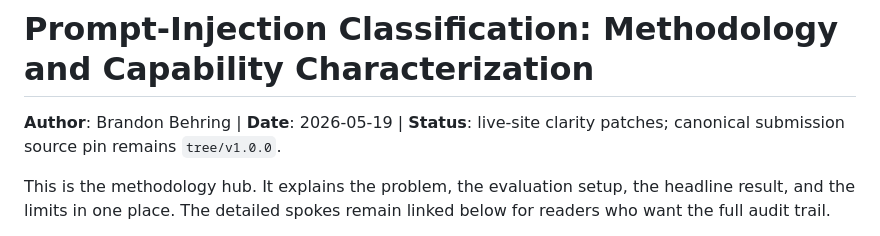
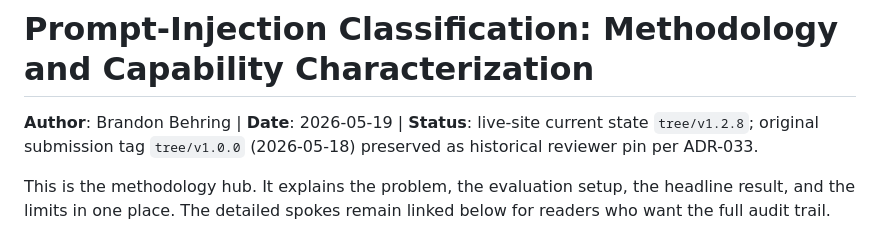
Before and after one commit to brandon-behring/prompt-injection-detection-prototype, a Markdown page: WRITEUP.md, the part around the change. Drawn GitHub-style.

```diff
--- a/WRITEUP.md
+++ b/WRITEUP.md
@@ -1,8 +1,9 @@
 # Prompt-Injection Classification: Methodology and Capability Characterization
 
 **Author**: Brandon Behring | **Date**: 2026-05-19 | **Status**:
-live-site clarity patches; canonical submission source pin remains
-`tree/v1.0.0`.
+live-site current state `tree/v1.2.8`; original submission tag
+`tree/v1.0.0` (2026-05-18) preserved as historical reviewer pin per
+ADR-033.
 
 This is the methodology hub. It explains the problem, the evaluation setup, the
 headline result, and the limits in one place. The detailed spokes remain linked
```
Also changed, not shown: READING_GUIDE.md (+5 -1 lines).
